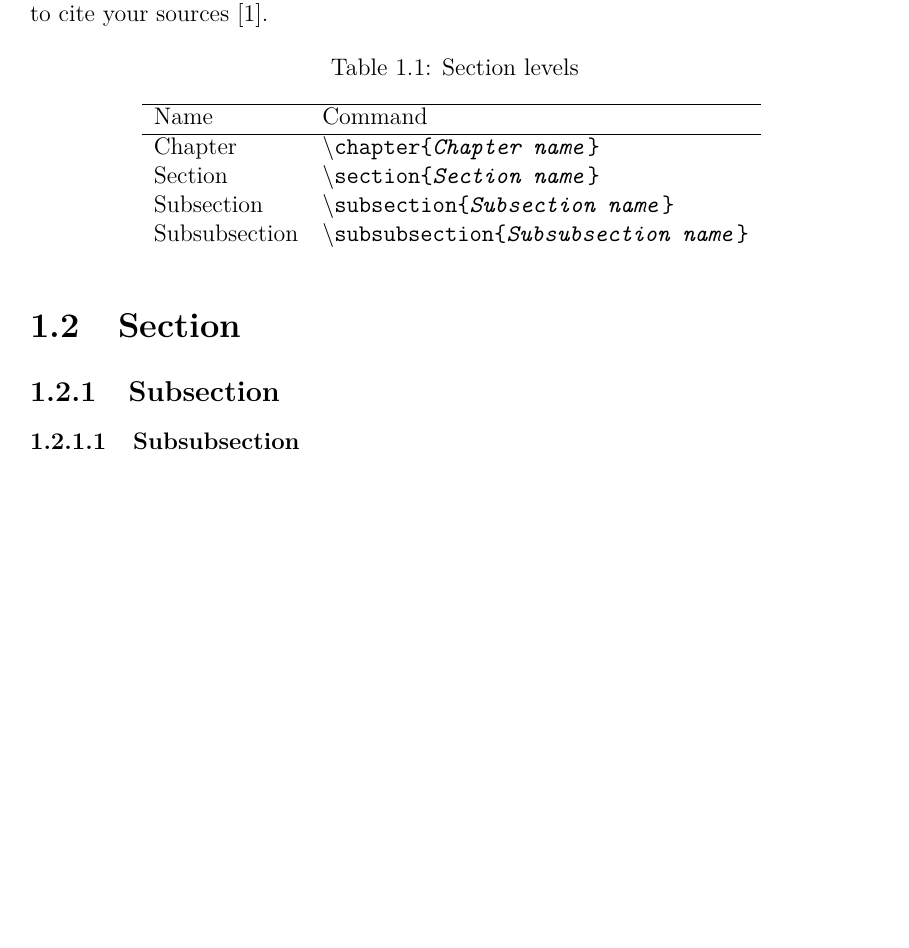
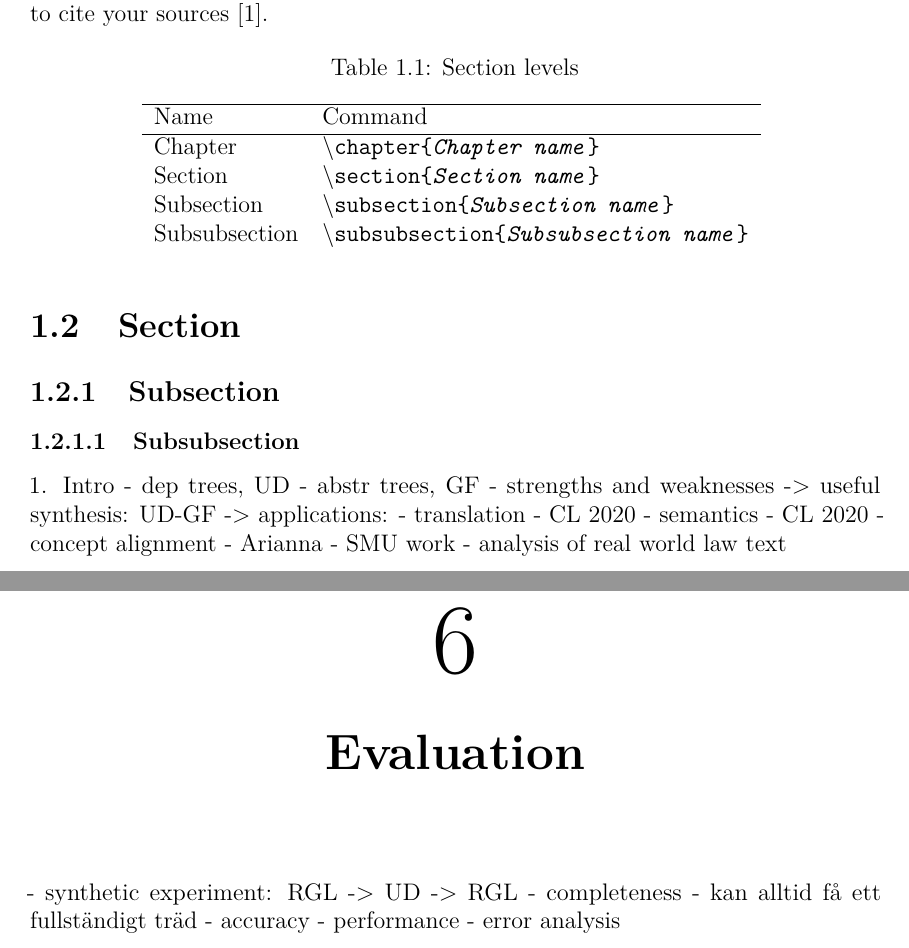
Before and after one commit to anka-213/gf-ud-exjobb, a LaTeX thesis (thesis/Main.tex, which reads thesis/include/Introduction.tex): part of page 17 of 29 before the commit and two parts of pages 17 and 27 of 35 after it, the two joined at a grey line, cut so that both start at the same text, the shorter picture padded with empty space. Compiled offline with pdfLaTeX.

Commit message:
Updates from Overleaf

```diff
--- a/thesis/Main.tex
+++ b/thesis/Main.tex
@@ -60,6 +71,13 @@
 \input{include/Methods}
 
 % RESULTS
+\chapter{Evaluation}
+- synthetic experiment: RGL -> UD -> RGL
+  - completeness - kan alltid få ett fullständigt träd
+  - accuracy
+  - performance
+  - error analysis
+
 \input{include/Results}
 
 % CONCLUSION
--- a/thesis/include/Introduction.tex
+++ b/thesis/include/Introduction.tex
@@ -27,3 +27,15 @@ Subsubsection & \textbackslash\texttt{subsubsection\{\emph{Subsubsection name}\}
 \subsubsection{Subsubsection}
 %\paragraph{Paragraph}
 %\subparagraph{Subparagraph}
+
+1. Intro
+- dep trees,
+ UD
+ - abstr trees, GF
+ - strengths and weaknesses
+  -> useful synthesis: UD-GF
+  -> applications:
+    - translation  - CL 2020
+    - semantics    - CL 2020
+    - concept alignment - Arianna
+    - SMU work - analysis of real world law text
```
Also changed, not shown: thesis/include/Conclusion.tex (+1 -1 lines), thesis/Main.tex (11 more changed lines).
